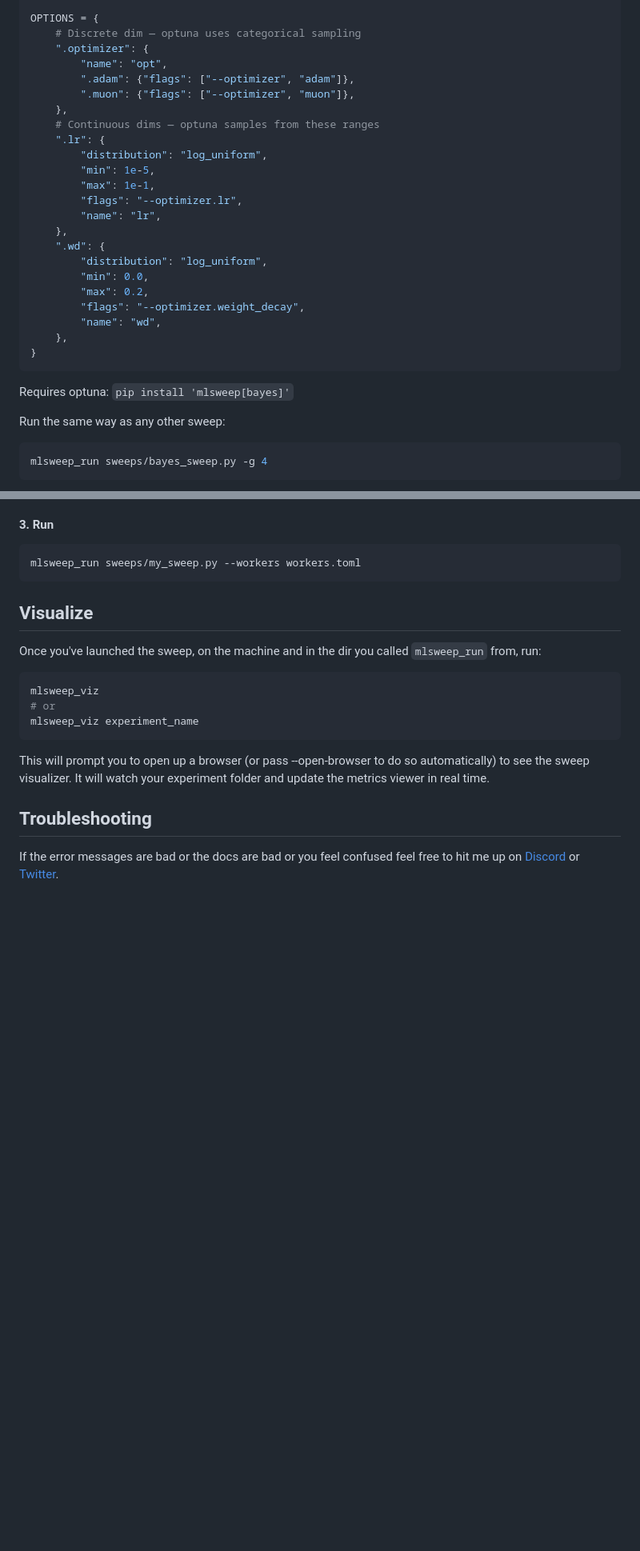
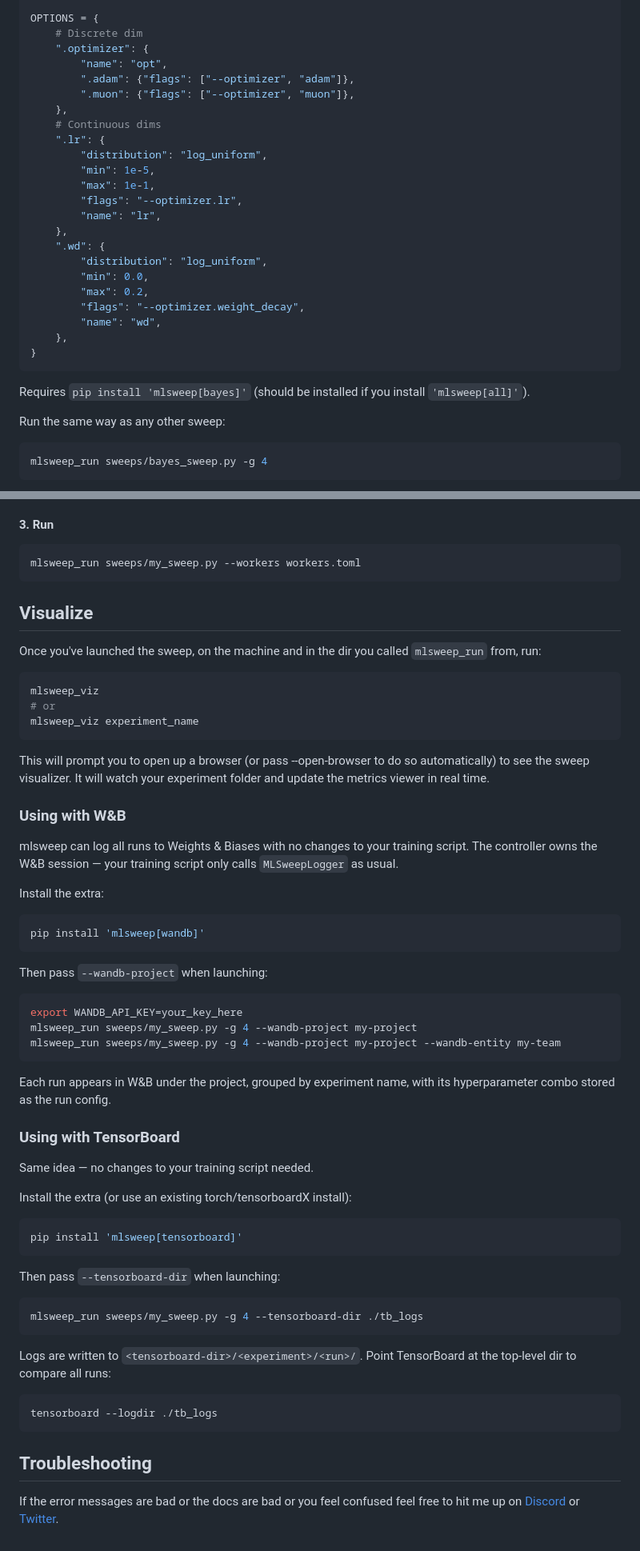
Before and after one commit to apaz-cli/mlsweep, a Markdown page: README.md, 2 parts joined by grey strips. Shown at 80% size. Drawn GitHub-style; blank space fills up the shorter version.

Commit message:
Add wandb and tensorboard instructions

````diff
--- a/README.md
+++ b/README.md
@@ -89,13 +89,13 @@ OPTIMIZE = {
 }
 
 OPTIONS = {
-    # Discrete dim — optuna uses categorical sampling
+    # Discrete dim
     ".optimizer": {
         "name": "opt",
         ".adam": {"flags": ["--optimizer", "adam"]},
         ".muon": {"flags": ["--optimizer", "muon"]},
     },
-    # Continuous dims — optuna samples from these ranges
+    # Continuous dims
     ".lr": {
         "distribution": "log_uniform",
         "min": 1e-5,
@@ -113,7 +113,7 @@ OPTIONS = {
 }
 ```
 
-Requires optuna: `pip install 'mlsweep[bayes]'`
+Requires `pip install 'mlsweep[bayes]'` (should be installed if you install `'mlsweep[all]'`).
 
 Run the same way as any other sweep:
 
@@ -193,6 +193,48 @@ mlsweep_viz experiment_name
 This will prompt you to open up a browser (or pass --open-browser to do so automatically) to see the sweep visualizer.
 It will watch your experiment folder and update the metrics viewer in real time.
 
+### Using with W&B
+
+mlsweep can log all runs to Weights & Biases with no changes to your training script. The controller owns the W&B session — your training script only calls `MLSweepLogger` as usual.
+
+Install the extra:
+
+```sh
+pip install 'mlsweep[wandb]'
+```
+
+Then pass `--wandb-project` when launching:
+
+```sh
+export WANDB_API_KEY=your_key_here
+mlsweep_run sweeps/my_sweep.py -g 4 --wandb-project my-project
+mlsweep_run sweeps/my_sweep.py -g 4 --wandb-project my-project --wandb-entity my-team
+```
+
+Each run appears in W&B under the project, grouped by experiment name, with its hyperparameter combo stored as the run config.
+
+### Using with TensorBoard
+
+Same idea — no changes to your training script needed.
+
+Install the extra (or use an existing torch/tensorboardX install):
+
+```sh
+pip install 'mlsweep[tensorboard]'
+```
+
+Then pass `--tensorboard-dir` when launching:
+
+```sh
+mlsweep_run sweeps/my_sweep.py -g 4 --tensorboard-dir ./tb_logs
+```
+
+Logs are written to `<tensorboard-dir>/<experiment>/<run>/`. Point TensorBoard at the top-level dir to compare all runs:
+
+```sh
+tensorboard --logdir ./tb_logs
+```
+
 ## Troubleshooting
 
 If the error messages are bad or the docs are bad or you feel confused feel free to hit me up on [Discord](https://discord.gg/w2K2JWJGUb) or [Twitter](https://twitter.com/apaz_cli).
````
